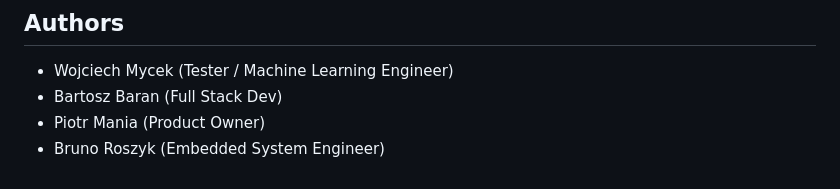
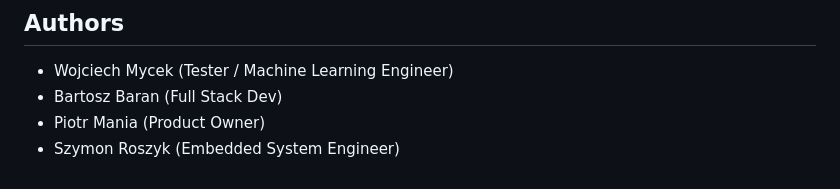
Before and after one commit to Bartaries/IoT_WeatherAPI_Comparison_App, a Markdown page: README.md, the part around the change. Drawn GitHub-style.

Commit message:
Bruno -> Szymon

```diff
--- a/README.md
+++ b/README.md
@@ -116,4 +116,4 @@ If you notice problem with flask command not found please try:
 * Wojciech Mycek (Tester / Machine Learning Engineer)
 * Bartosz Baran (Full Stack Dev)
 * Piotr Mania (Product Owner)
-* Bruno Roszyk (Embedded System Engineer)
+* Szymon Roszyk (Embedded System Engineer)
```
